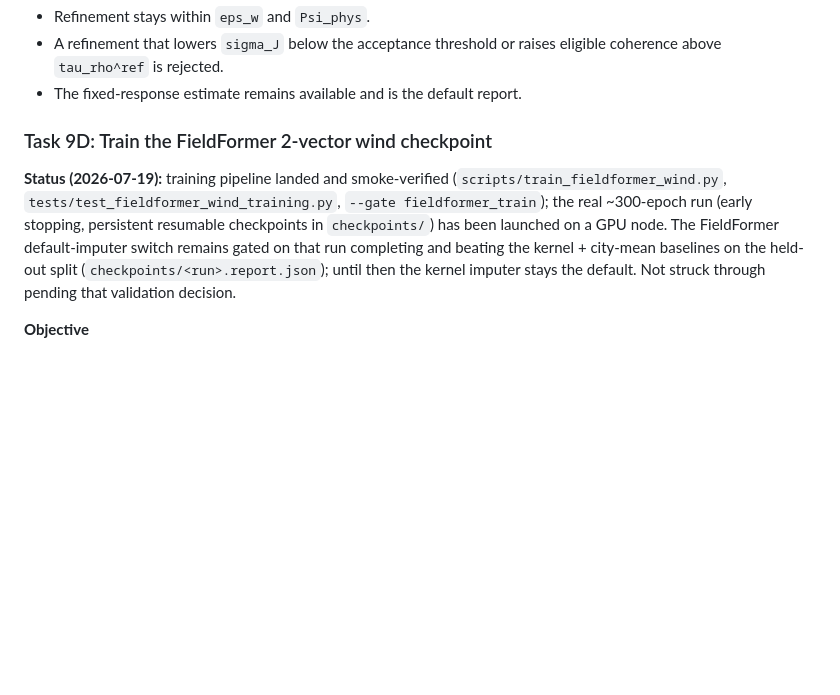
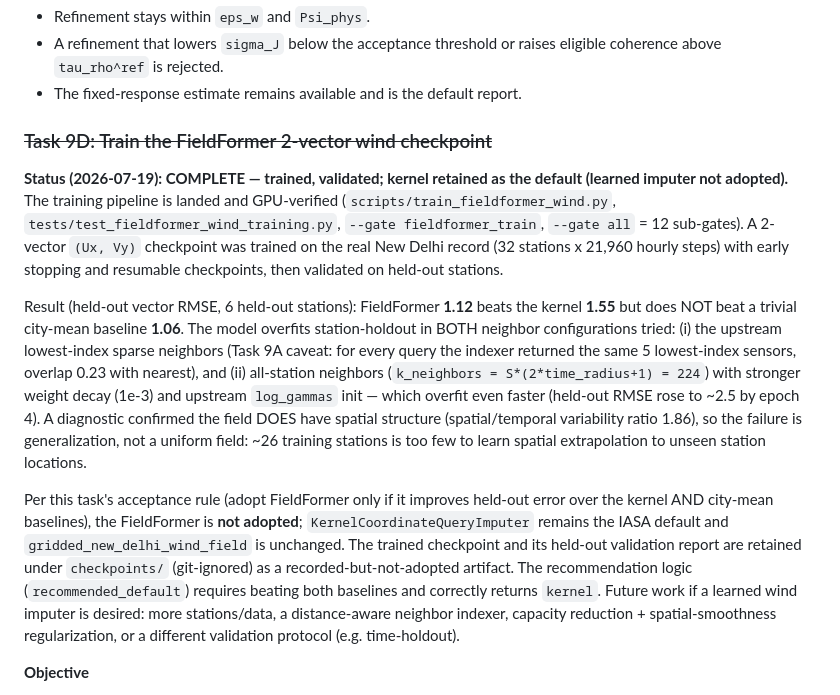
Before and after one commit to ankitbha/stamp, a Markdown page: ROADMAP_STAMP_NEW.md, the part around the change. Rendered like a GitHub page; blank space fills up the shorter version.

Commit message:
Task 9D: finalize — kernel retained as default (FieldFormer not adopted)
Complete Task 9D with the honest validation outcome and strike the heading. The
2-vector (Ux,Vy) FieldFormer trained and validated on the real New Delhi record;
on held-out stations it beats the kernel (vector RMSE 1.12 vs 1.55) but not a
trivial city-mean baseline (1.06), and overfits station-holdout in both neighbor
configurations (upstream lowest-index sparse neighbors, and all-station neighbors
with stronger weight decay + log_gammas init, which overfit faster). A diagnostic
confirmed the field has real spatial structure (spatial/temporal ratio 1.86), so
the limitation is generalization from ~26 training stations, not a uniform field.

Per the acceptance rule (beat kernel AND city-mean), the FieldFormer is not
adopted; KernelCoordinateQueryImputer stays the IASA default and
gridded_new_delhi_wind_field is unchanged. The checkpoint + held-out report are
retained under checkpoints/ (git-ignored) as a recorded-but-not-adopted artifact.
recommended_default logic verified on real data returns "kernel".

Roadmap Task 9D struck through with the full result recorded for future work.

Co-Authored-By: Claude Opus 4.8 <noreply@anthropic.com>

```diff
--- a/ROADMAP_STAMP_NEW.md
+++ b/ROADMAP_STAMP_NEW.md
@@ -1602,16 +1602,38 @@ max_{i!=j, i,j not in W} rho_ij^ref <= tau_rho^ref   (default tau_rho^ref = tau_
   eligible coherence above `tau_rho^ref` is rejected.
 - The fixed-response estimate remains available and is the default report.
 
-### Task 9D: Train the FieldFormer 2-vector wind checkpoint
-
-**Status (2026-07-19):** training pipeline landed and smoke-verified
-(`scripts/train_fieldformer_wind.py`, `tests/test_fieldformer_wind_training.py`,
-`--gate fieldformer_train`); the real ~300-epoch run (early stopping, persistent
-resumable checkpoints in `checkpoints/`) has been launched on a GPU node. The
-FieldFormer default-imputer switch remains gated on that run completing and
-beating the kernel + city-mean baselines on the held-out split
-(`checkpoints/<run>.report.json`); until then the kernel imputer stays the
-default. Not struck through pending that validation decision.
+### ~~Task 9D: Train the FieldFormer 2-vector wind checkpoint~~
+
+**Status (2026-07-19): COMPLETE — trained, validated; kernel retained as the
+default (learned imputer not adopted).** The training pipeline is landed and
+GPU-verified (`scripts/train_fieldformer_wind.py`,
+`tests/test_fieldformer_wind_training.py`, `--gate fieldformer_train`,
+`--gate all` = 12 sub-gates). A 2-vector `(Ux, Vy)` checkpoint was trained on the
+real New Delhi record (32 stations x 21,960 hourly steps) with early stopping and
+resumable checkpoints, then validated on held-out stations.
+
+Result (held-out vector RMSE, 6 held-out stations): FieldFormer **1.12** beats the
+kernel **1.55** but does NOT beat a trivial city-mean baseline **1.06**. The model
+overfits station-holdout in BOTH neighbor configurations tried: (i) the upstream
+lowest-index sparse neighbors (Task 9A caveat: for every query the indexer
+returned the same 5 lowest-index sensors, overlap 0.23 with nearest), and
+(ii) all-station neighbors (`k_neighbors = S*(2*time_radius+1) = 224`) with
+stronger weight decay (1e-3) and upstream `log_gammas` init — which overfit even
+faster (held-out RMSE rose to ~2.5 by epoch 4). A diagnostic confirmed the field
+DOES have spatial structure (spatial/temporal variability ratio 1.86), so the
+failure is generalization, not a uniform field: ~26 training stations is too few
+to learn spatial extrapolation to unseen station locations.
+
+Per this task's acceptance rule (adopt FieldFormer only if it improves held-out
+error over the kernel AND city-mean baselines), the FieldFormer is **not adopted**;
+`KernelCoordinateQueryImputer` remains the IASA default and
+`gridded_new_delhi_wind_field` is unchanged. The trained checkpoint and its
+held-out validation report are retained under `checkpoints/` (git-ignored) as a
+recorded-but-not-adopted artifact. The recommendation logic
+(`recommended_default`) requires beating both baselines and correctly returns
+`kernel`. Future work if a learned wind imputer is desired: more stations/data,
+a distance-aware neighbor indexer, capacity reduction + spatial-smoothness
+regularization, or a different validation protocol (e.g. time-holdout).
 
 **Objective**
 
```
